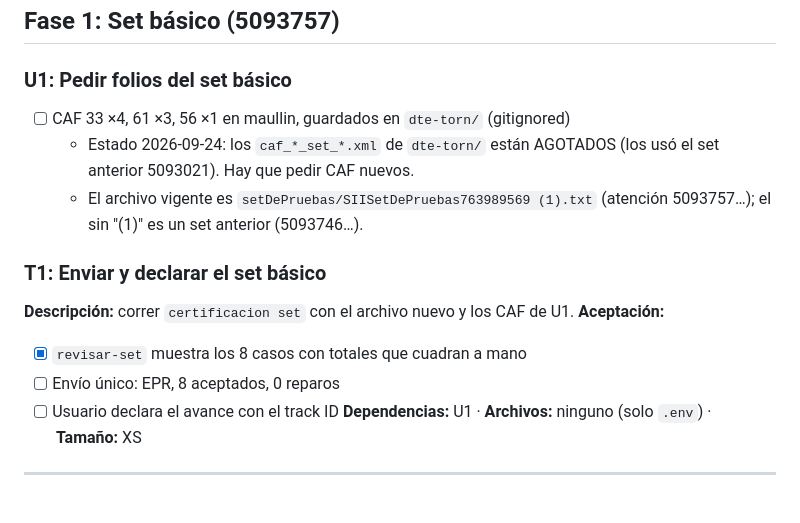
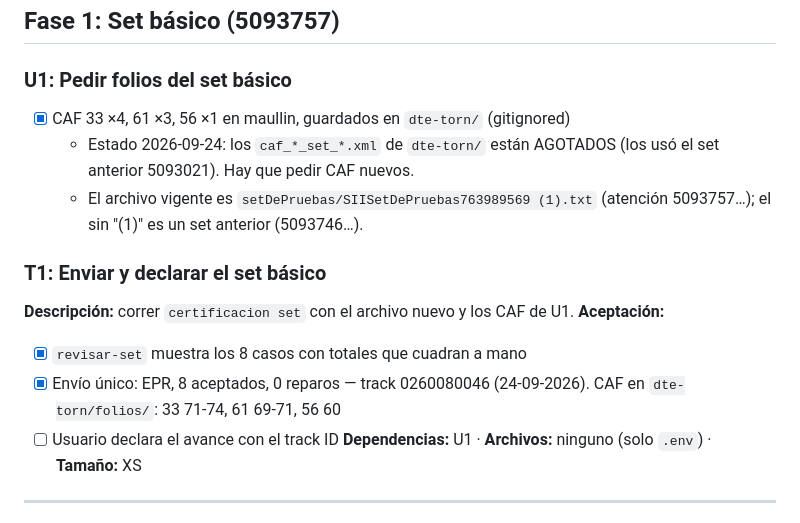
Before and after one commit to AstralMoonlight/torn, a Markdown page: tasks/todo.md, the part around the change. Drawn GitHub-style.

Commit message:
docs(tasks): set básico 5093757 aceptado sin reparos (track 0260080046)
Co-Authored-By: Claude Opus 5.5 <noreply@anthropic.com>

```diff
--- a/tasks/todo.md
+++ b/tasks/todo.md
@@ -9,7 +9,7 @@ Plan y decisiones en [`plan.md`](plan.md). Tests de dte-torn:
 ## Fase 1: Set básico (5093757)
 
 ### U1: Pedir folios del set básico
-- [ ] CAF 33 ×4, 61 ×3, 56 ×1 en maullin, guardados en `dte-torn/` (gitignored)
+- [x] CAF 33 ×4, 61 ×3, 56 ×1 en maullin, guardados en `dte-torn/` (gitignored)
   - Estado 2026-09-24: los `caf_*_set_*.xml` de `dte-torn/` están AGOTADOS (los usó el set anterior 5093021). Hay que pedir CAF nuevos.
   - El archivo vigente es `setDePruebas/SIISetDePruebas763989569 (1).txt` (atención 5093757…); el sin "(1)" es un set anterior (5093746…).
 
@@ -17,7 +17,7 @@ Plan y decisiones en [`plan.md`](plan.md). Tests de dte-torn:
 **Descripción:** correr `certificacion set` con el archivo nuevo y los CAF de U1.
 **Aceptación:**
 - [x] `revisar-set` muestra los 8 casos con totales que cuadran a mano
-- [ ] Envío único: EPR, 8 aceptados, 0 reparos
+- [x] Envío único: EPR, 8 aceptados, 0 reparos — track 0260080046 (24-09-2026). CAF en `dte-torn/folios/`: 33 71-74, 61 69-71, 56 60
 - [ ] Usuario declara el avance con el track ID
 **Dependencias:** U1 · **Archivos:** ninguno (solo `.env`) · **Tamaño:** XS
 
```
